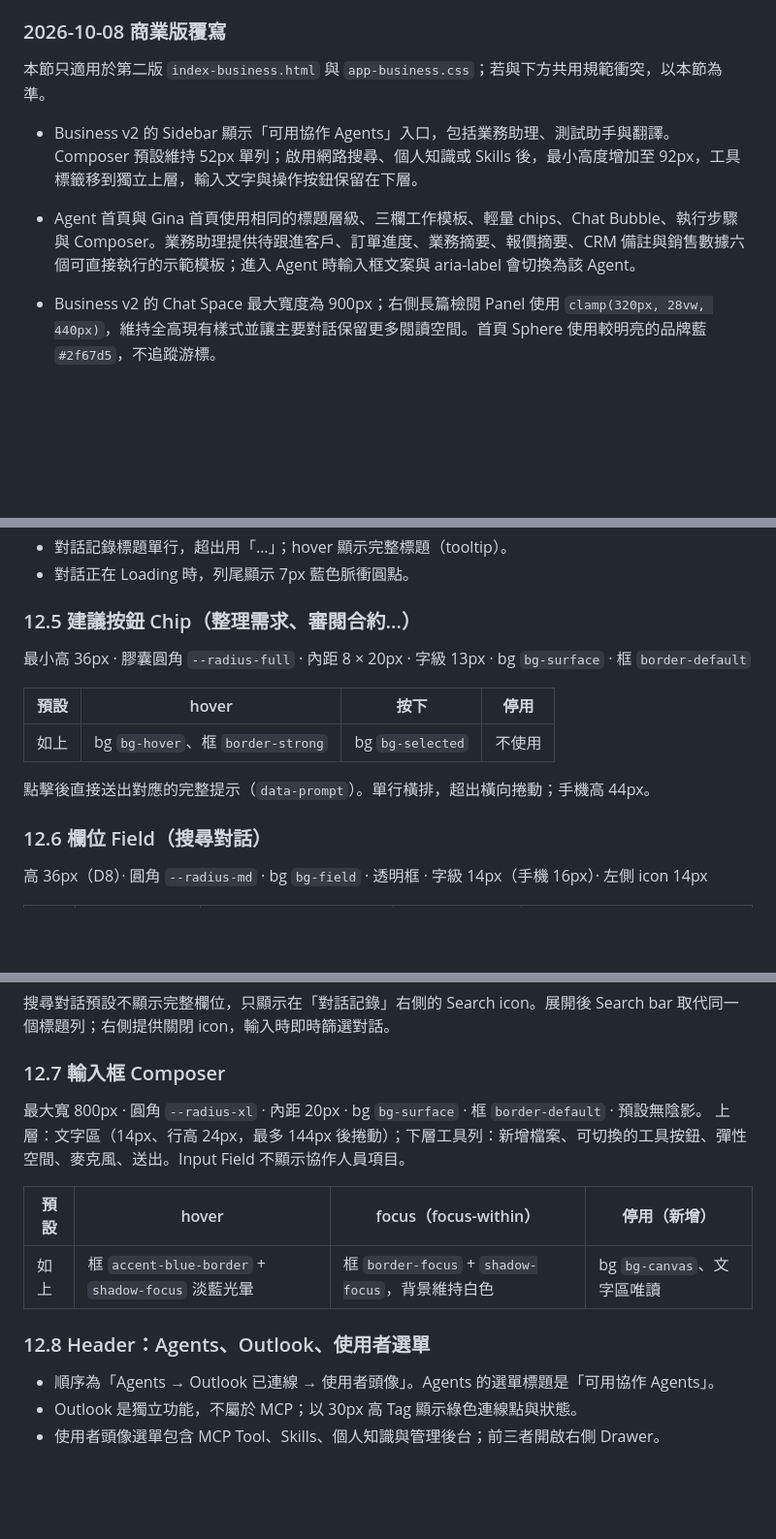
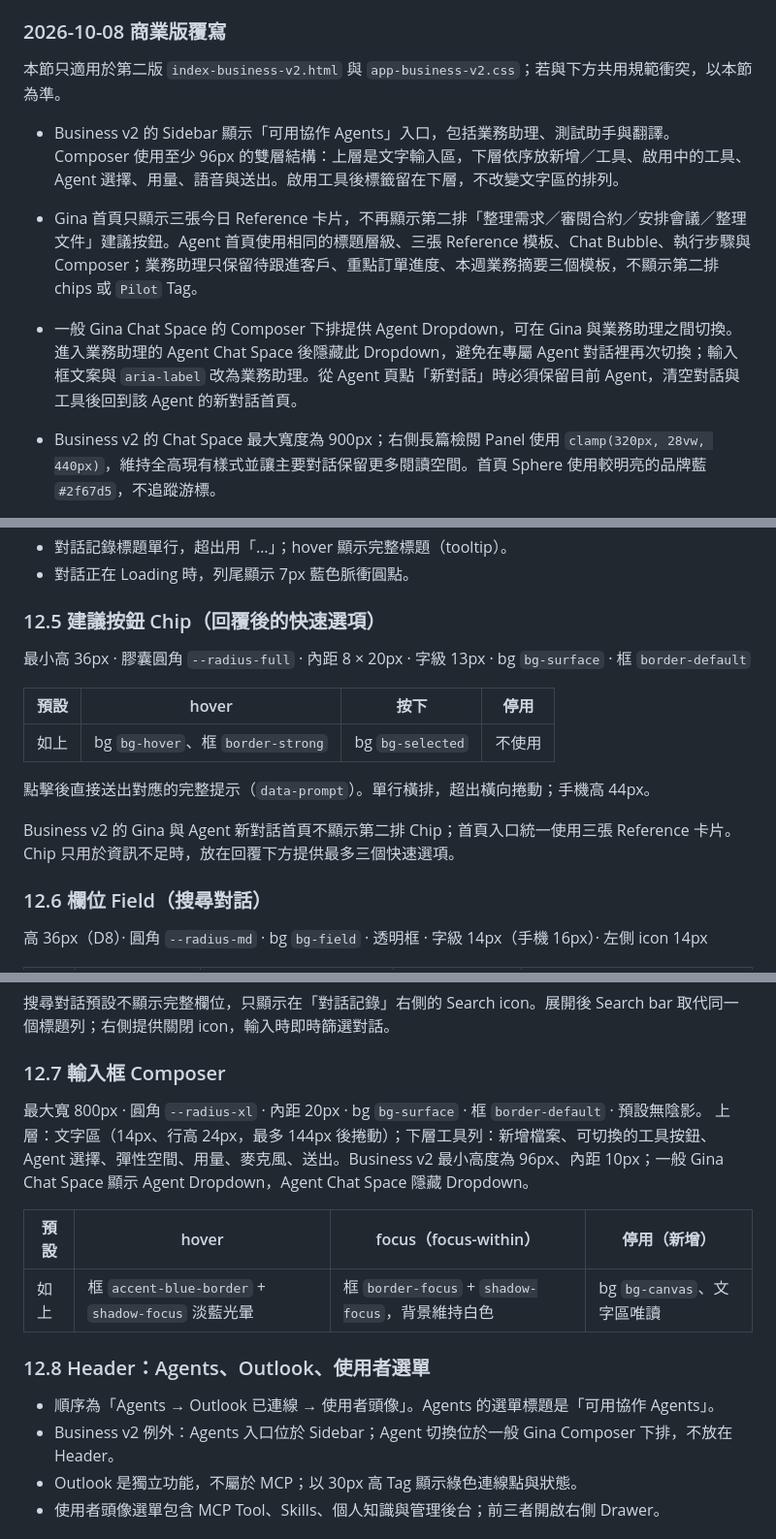
Before and after one commit to ycc-bct/gina-ui, a Markdown page: design-system/DESIGN.md, 3 parts joined by grey strips. Shown at 97% size. Rendered like a GitHub page; blank space fills up the shorter version.

Commit message:
Update Business v2 design documentation

```diff
--- a/design-system/DESIGN.md
+++ b/design-system/DESIGN.md
@@ -5,10 +5,11 @@
 
 ### 2026-10-08 商業版覆寫
 
-本節只適用於第二版 `index-business.html` 與 `app-business.css`；若與下方共用規範衝突，以本節為準。
+本節只適用於第二版 `index-business-v2.html` 與 `app-business-v2.css`；若與下方共用規範衝突，以本節為準。
 
-- Business v2 的 Sidebar 顯示「可用協作 Agents」入口，包括業務助理、測試助手與翻譯。Composer 預設維持 52px 單列；啟用網路搜尋、個人知識或 Skills 後，最小高度增加至 92px，工具標籤移到獨立上層，輸入文字與操作按鈕保留在下層。
-- Agent 首頁與 Gina 首頁使用相同的標題層級、三欄工作模板、輕量 chips、Chat Bubble、執行步驟與 Composer。業務助理提供待跟進客戶、訂單進度、業務摘要、報價摘要、CRM 備註與銷售數據六個可直接執行的示範模板；進入 Agent 時輸入框文案與 aria-label 會切換為該 Agent。
+- Business v2 的 Sidebar 顯示「可用協作 Agents」入口，包括業務助理、測試助手與翻譯。Composer 使用至少 96px 的雙層結構：上層是文字輸入區，下層依序放新增／工具、啟用中的工具、Agent 選擇、用量、語音與送出。啟用工具後標籤留在下層，不改變文字區的排列。
+- Gina 首頁只顯示三張今日 Reference 卡片，不再顯示第二排「整理需求／審閱合約／安排會議／整理文件」建議按鈕。Agent 首頁使用相同的標題層級、三張 Reference 模板、Chat Bubble、執行步驟與 Composer；業務助理只保留待跟進客戶、重點訂單進度、本週業務摘要三個模板，不顯示第二排 chips 或 `Pilot` Tag。
+- 一般 Gina Chat Space 的 Composer 下排提供 Agent Dropdown，可在 Gina 與業務助理之間切換。進入業務助理的 Agent Chat Space 後隱藏此 Dropdown，避免在專屬 Agent 對話裡再次切換；輸入框文案與 `aria-label` 改為業務助理。從 Agent 頁點「新對話」時必須保留目前 Agent，清空對話與工具後回到該 Agent 的新對話首頁。
 - Business v2 的 Chat Space 最大寬度為 900px；右側長篇檢閱 Panel 使用 `clamp(320px, 28vw, 440px)`，維持全高現有樣式並讓主要對話保留更多閱讀空間。首頁 Sphere 使用較明亮的品牌藍 `#2f67d5`，不追蹤游標。
 - Business Login、Chat、Sidebar Logo 與登出形成完整導頁：登入進入 `index-business-v2.html`，Logo 回到第二版首頁，登出回到 `login-business.html`。在 `htmlpreview.github.io` 執行時，導頁會保留 GitHub branch source query，避免相對路徑離開 Preview。
 - Business v2 收合 Sidebar 時整個側欄移出畫面，不保留邊框或內容殘影；首頁捷徑使用「繼續對話／過去三天待注意事項」。執行步驟展開後以緊湊單列呈現 Subagent 與 Tool 的名稱、類型、狀態與事件時間，並顯示狀態及資源圖示。長篇內容使用貼齊視窗右側的全高 Review Panel，桌機會推動聊天區，Panel 本身不使用浮動卡片外觀。
@@ -417,7 +418,7 @@ Sidebar 透明融入全螢幕漸層，不使用獨立背景、灰框或陰影。
 - 對話記錄標題單行，超出用「…」；hover 顯示完整標題（tooltip）。
 - 對話正在 Loading 時，列尾顯示 7px 藍色脈衝圓點。
 
-### 12.5 建議按鈕 Chip（整理需求、審閱合約…）
+### 12.5 建議按鈕 Chip（回覆後的快速選項）
 
 最小高 36px · 膠囊圓角 `--radius-full` · 內距 8 × 20px · 字級 13px · bg `bg-surface` · 框 `border-default`
 
@@ -426,6 +427,8 @@ Sidebar 透明融入全螢幕漸層，不使用獨立背景、灰框或陰影。
 | 如上 | bg `bg-hover`、框 `border-strong` | bg `bg-selected` | 不使用 |
 
 點擊後直接送出對應的完整提示（`data-prompt`）。單行橫排，超出橫向捲動；手機高 44px。
+
+Business v2 的 Gina 與 Agent 新對話首頁不顯示第二排 Chip；首頁入口統一使用三張 Reference 卡片。Chip 只用於資訊不足時，放在回覆下方提供最多三個快速選項。
 
 ### 12.6 欄位 Field（搜尋對話）
 
@@ -440,7 +443,7 @@ Sidebar 透明融入全螢幕漸層，不使用獨立背景、灰框或陰影。
 ### 12.7 輸入框 Composer
 
 最大寬 800px · 圓角 `--radius-xl` · 內距 20px · bg `bg-surface` · 框 `border-default` · 預設無陰影。
-上層：文字區（14px、行高 24px，最多 144px 後捲動）；下層工具列：新增檔案、可切換的工具按鈕、彈性空間、麥克風、送出。Input Field 不顯示協作人員項目。
+上層：文字區（14px、行高 24px，最多 144px 後捲動）；下層工具列：新增檔案、可切換的工具按鈕、Agent 選擇、彈性空間、用量、麥克風、送出。Business v2 最小高度為 96px、內距 10px；一般 Gina Chat Space 顯示 Agent Dropdown，Agent Chat Space 隱藏 Dropdown。
 
 | 預設 | hover | focus（focus-within） | 停用（新增） |
 |---|---|---|---|
@@ -449,6 +452,7 @@ Sidebar 透明融入全螢幕漸層，不使用獨立背景、灰框或陰影。
 ### 12.8 Header：Agents、Outlook、使用者選單
 
 - 順序為「Agents → Outlook 已連線 → 使用者頭像」。Agents 的選單標題是「可用協作 Agents」。
+- Business v2 例外：Agents 入口位於 Sidebar；Agent 切換位於一般 Gina Composer 下排，不放在 Header。
 - Outlook 是獨立功能，不屬於 MCP；以 30px 高 Tag 顯示綠色連線點與狀態。
 - 使用者頭像選單包含 MCP Tool、Skills、個人知識與管理後台；前三者開啟右側 Drawer。
 
```
Also changed, not shown: other parts of design-system/DESIGN.md (+2 -2 lines).
